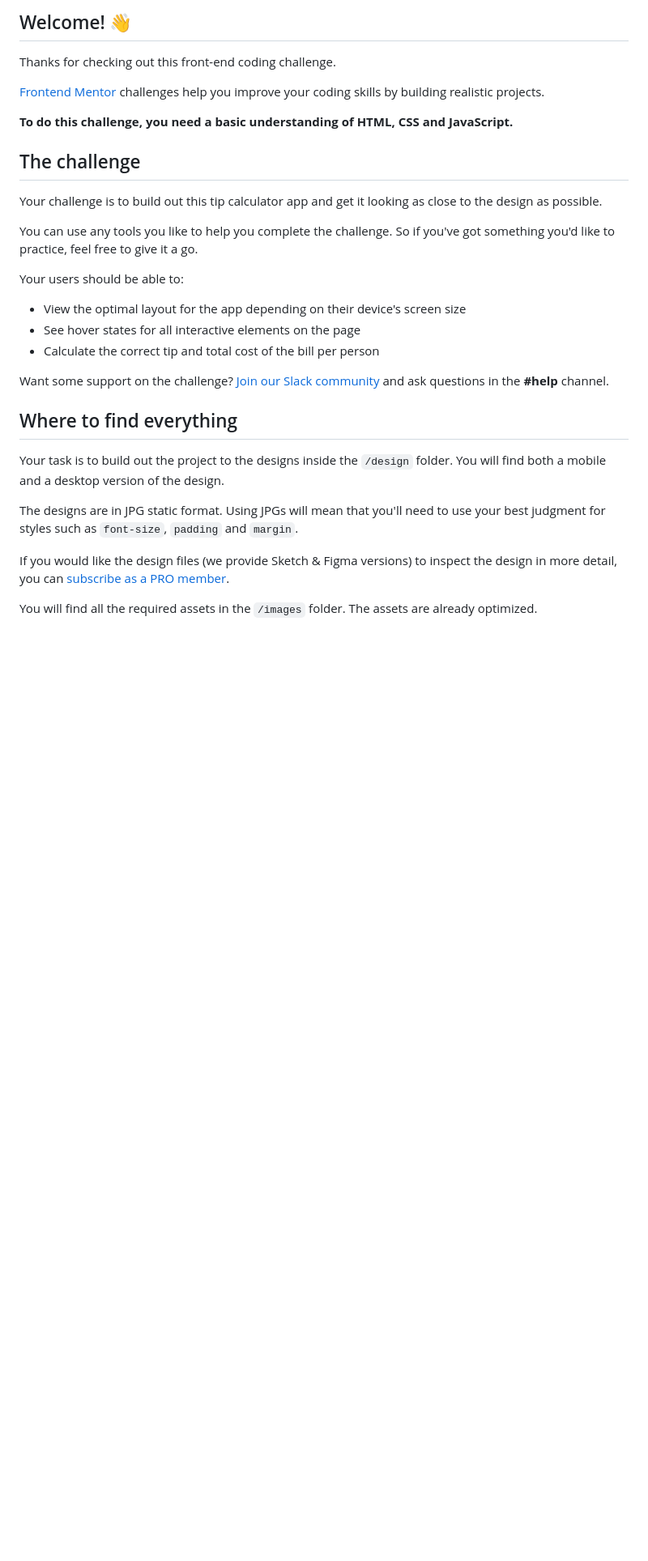
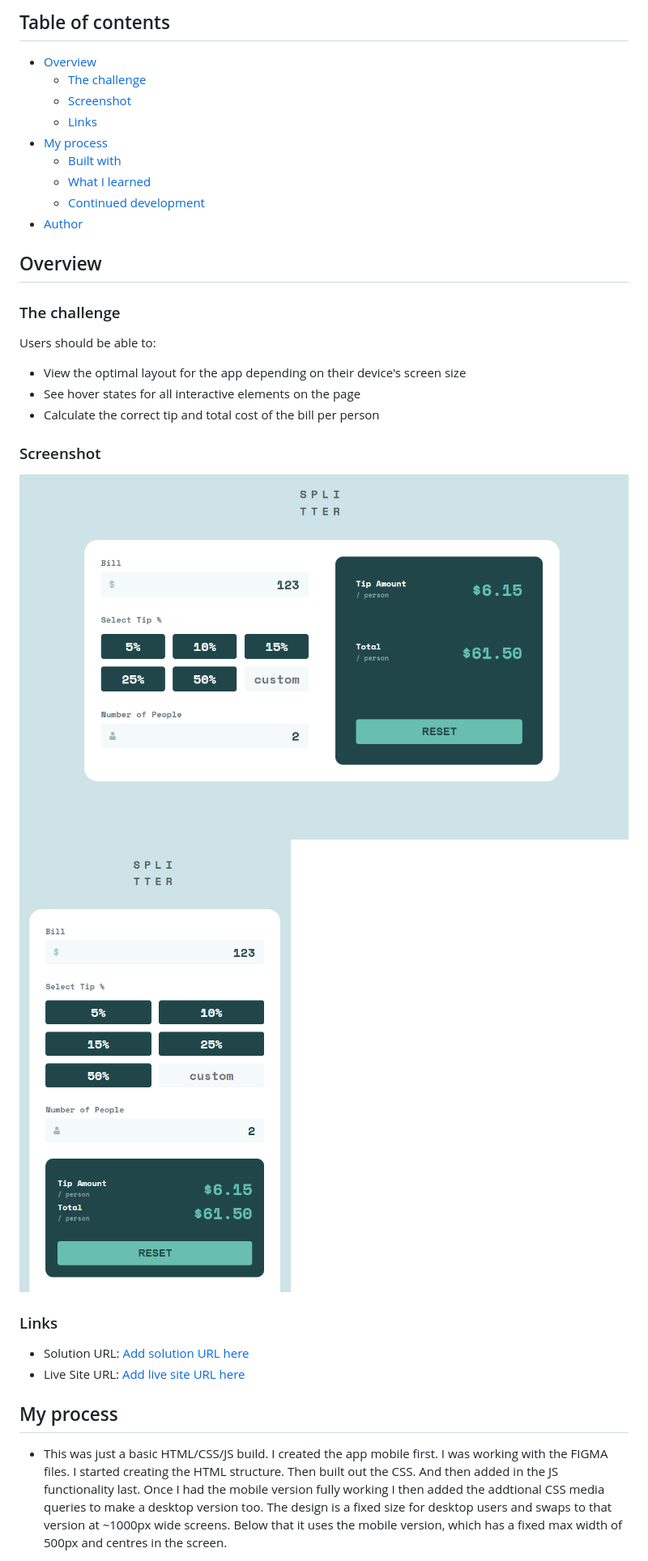
Before and after one commit to Naetharu/Front-End-Mentor-Tip-Calculator, a Markdown page: docs/README.md, the part around one of its changes. Shown at 81% size. Drawn GitHub-style; pictures changed too: docs/screenshots/TipCalcDesktop.png (added), docs/screenshots/TipCalcMobile.png (added); blank space fills up the shorter version.

Commit message:
created new readme and added attribution

```diff
--- a/docs/README.md
+++ b/docs/README.md
@@ -4,33 +4,37 @@
 
-## Welcome! 👋
+## Table of contents
 
-Thanks for checking out this front-end coding challenge.
+- [Overview](#overview)
+  - [The challenge](#the-challenge)
+  - [Screenshot](#screenshot)
+  - [Links](#links)
+- [My process](#my-process)
+  - [Built with](#built-with)
+  - [What I learned](#what-i-learned)
+  - [Continued development](#continued-development)
+- [Author](#author)
 
-[Frontend Mentor](https://www.frontendmentor.io) challenges help you improve your coding skills by building realistic projects.
+## Overview
 
-**To do this challenge, you need a basic understanding of HTML, CSS and JavaScript.**
+### The challenge
 
-## The challenge
-
-Your challenge is to build out this tip calculator app and get it looking as close to the design as possible.
-
-You can use any tools you like to help you complete the challenge. So if you've got something you'd like to practice, feel free to give it a go.
-
-Your users should be able to:
+Users should be able to:
 
 - View the optimal layout for the app depending on their device's screen size
 - See hover states for all interactive elements on the page
 - Calculate the correct tip and total cost of the bill per person
 
-Want some support on the challenge? [Join our Slack community](https://www.frontendmentor.io/slack) and ask questions in the **#help** channel.
+### Screenshot
 
-## Where to find everything
+![](./screenshots/TipCalcDesktop.png)
+![](./screenshots/TipCalcMobile.png)
 
-Your task is to build out the project to the designs inside the `/design` folder. You will find both a mobile and a desktop version of the design.
+### Links
 
-The designs are in JPG static format. Using JPGs will mean that you'll need to use your best judgment for styles such as `font-size`, `padding` and `margin`.
+- Solution URL: [Add solution URL here](https://github.com/Naetharu/Front-End-Mentor-Tip-Calculator)
+- Live Site URL: [Add live site URL here](https://naetharu.github.io/Front-End-Mentor-Tip-Calculator)
 
-If you would like the design files (we provide Sketch & Figma versions) to inspect the design in more detail, you can [subscribe as a PRO member](https://www.frontendmentor.io/pro).
+## My process
 
-You will find all the required assets in the `/images` folder. The assets are already optimized.
+- This was just a basic HTML/CSS/JS build. I created the app mobile first. I was working with the FIGMA files. I started creating the HTML structure. Then built out the CSS. And then added in the JS functionality last. Once I had the mobile version fully working I then added the addtional CSS media queries to make a desktop version too. The design is a fixed size for desktop users and swaps to that version at ~1000px wide screens. Below that it uses the mobile version, which has a fixed max width of 500px and centres in the screen.
 
```
Also changed, not shown: other parts of docs/README.md (+15 -52 lines), docs/README-template.md (deleted, +0 -112 lines), 2 other files.
